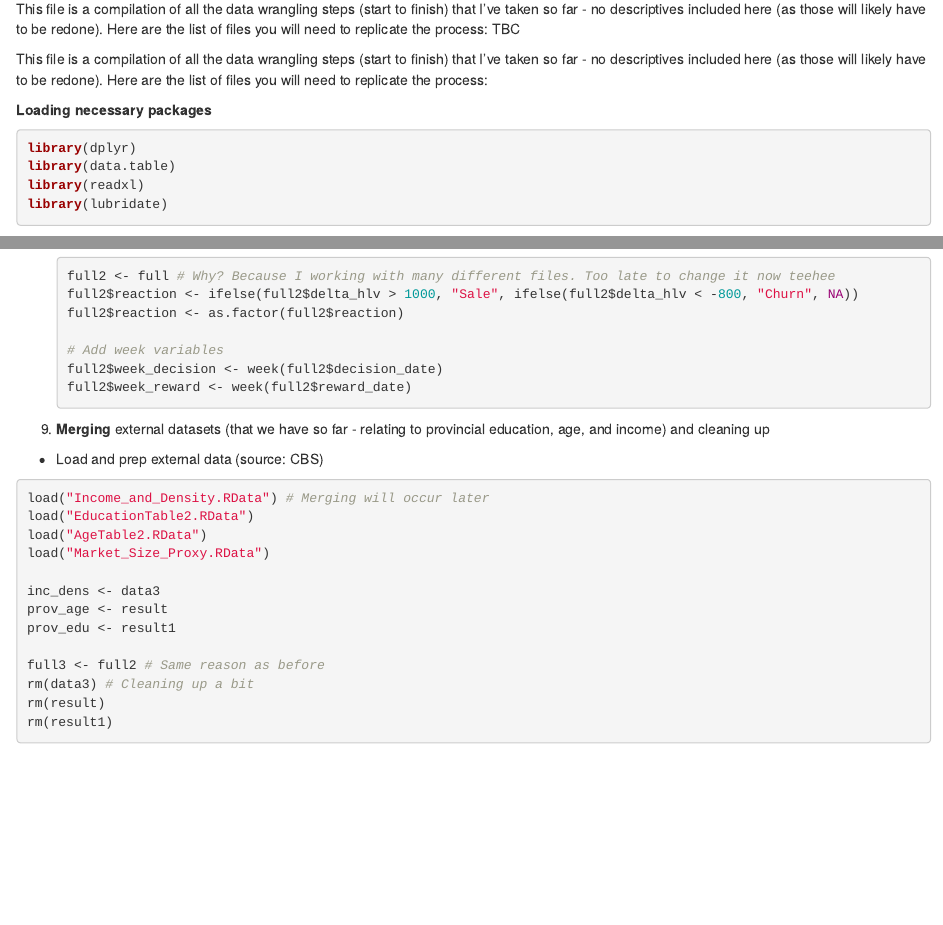
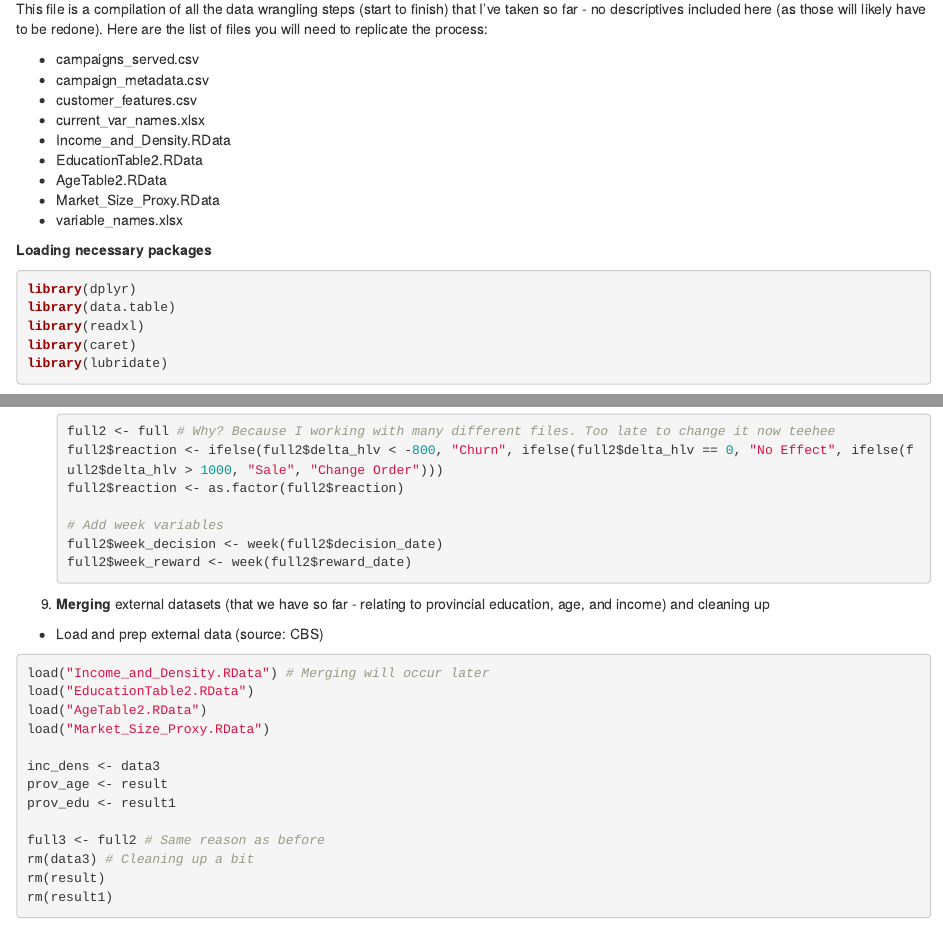
Before and after one commit to shomitg99/KPN, an R Markdown document (Data_Wrangling.Rmd): the page in a window 1100 px wide, from 130 px down, and a second part further down, joined at a grey line. Rendered offline with R 4.5, knitr and Pandoc, with nearby package versions; the code chunks are not run, so their results and figures are left out.

Commit message:
updated file list

````diff
--- a/Data_Wrangling.Rmd
+++ b/Data_Wrangling.Rmd
@@ -9,9 +9,17 @@ output: html_document
 knitr::opts_chunk$set(echo = TRUE)
 ```
 
-This file is a compilation of all the data wrangling steps (start to finish) that I've taken so far - no descriptives included here (as those will likely have to be redone). Here are the list of files you will need to replicate the process: TBC
+This file is a compilation of all the data wrangling steps (start to finish) that I've taken so far - no descriptives included here (as those will likely have to be redone). Here are the list of files you will need to replicate the process:
 
-This file is a compilation of all the data wrangling steps (start to finish) that I've taken so far - no descriptives included here (as those will likely have to be redone). Here are the list of files you will need to replicate the process:
+-   campaigns_served.csv
+-   campaign_metadata.csv
+-   customer_features.csv
+-   current_var_names.xlsx
+-   Income_and_Density.RData
+-   EducationTable2.RData
+-   AgeTable2.RData
+-   Market_Size_Proxy.RData
+-   variable_names.xlsx
 
 **Loading necessary packages**
 
@@ -19,6 +27,7 @@ This file is a compilation of all the data wrangling steps (start to finish) tha
 library(dplyr)
 library(data.table)
 library(readxl)
+library(caret)
 library(lubridate)
 ```
 
@@ -97,7 +106,7 @@ library(lubridate)
 
     ```{r}
     full2 <- full # Why? Because I working with many different files. Too late to change it now teehee
-    full2$reaction <- ifelse(full2$delta_hlv > 1000, "Sale", ifelse(full2$delta_hlv < -800, "Churn", NA))
+    full2$reaction <- ifelse(full2$delta_hlv < -800, "Churn", ifelse(full2$delta_hlv == 0, "No Effect", ifelse(full2$delta_hlv > 1000, "Sale", "Change Order")))
     full2$reaction <- as.factor(full2$reaction)
 
     # Add week variables
````
